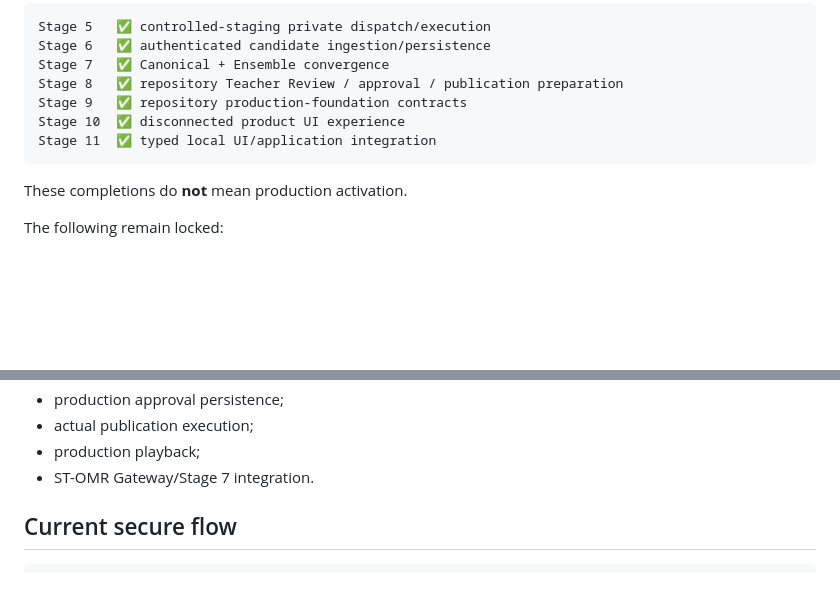
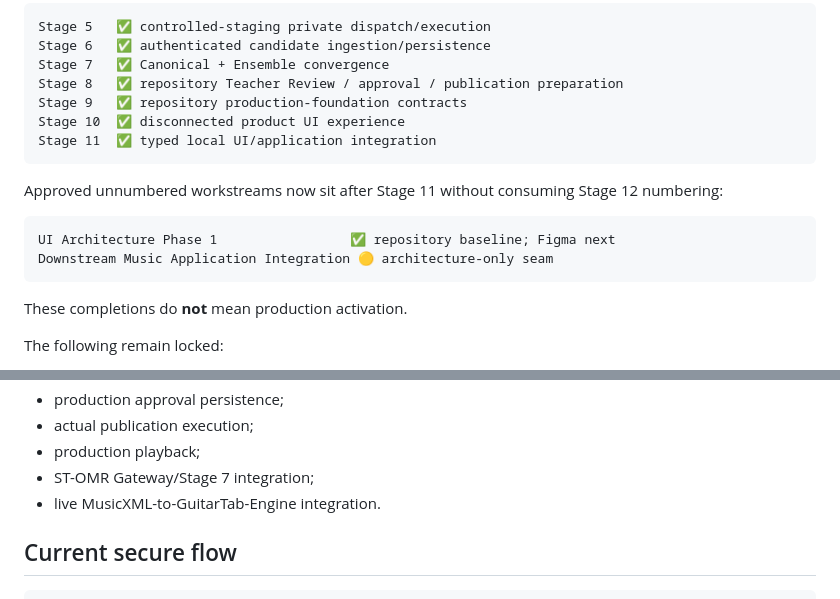
Before and after one commit to khfy7wpr5p-maker/scoremosaic-platform, a Markdown page: README.md, 2 parts joined by grey strips. Rendered like a GitHub page; blank space fills up the shorter version.

````diff
--- a/README.md
+++ b/README.md
@@ -18,6 +18,13 @@ Stage 10  ✅ disconnected product UI experience
 Stage 11  ✅ typed local UI/application integration
 ```
 
+Approved unnumbered workstreams now sit after Stage 11 without consuming Stage 12 numbering:
+
+```text
+UI Architecture Phase 1                 ✅ repository baseline; Figma next
+Downstream Music Application Integration 🟡 architecture-only seam
+```
+
 These completions do **not** mean production activation.
 
 The following remain locked:
@@ -31,7 +38,8 @@ The following remain locked:
 - production approval persistence;
 - actual publication execution;
 - production playback;
-- ST-OMR Gateway/Stage 7 integration.
+- ST-OMR Gateway/Stage 7 integration;
+- live MusicXML-to-GuitarTab-Engine integration.
 
 ## Current secure flow
 
````
Also changed, not shown: other parts of README.md (+36 -2 lines).
